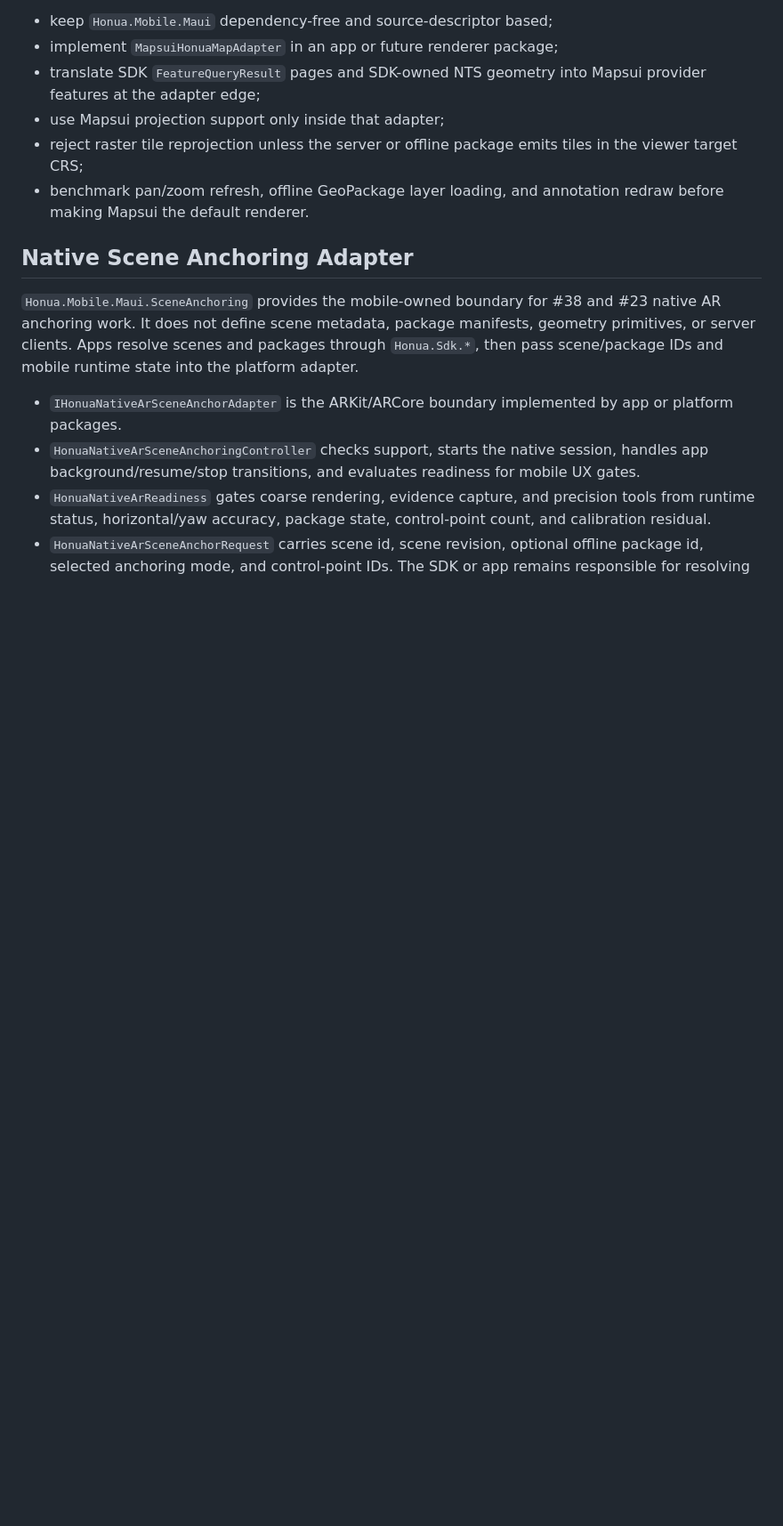
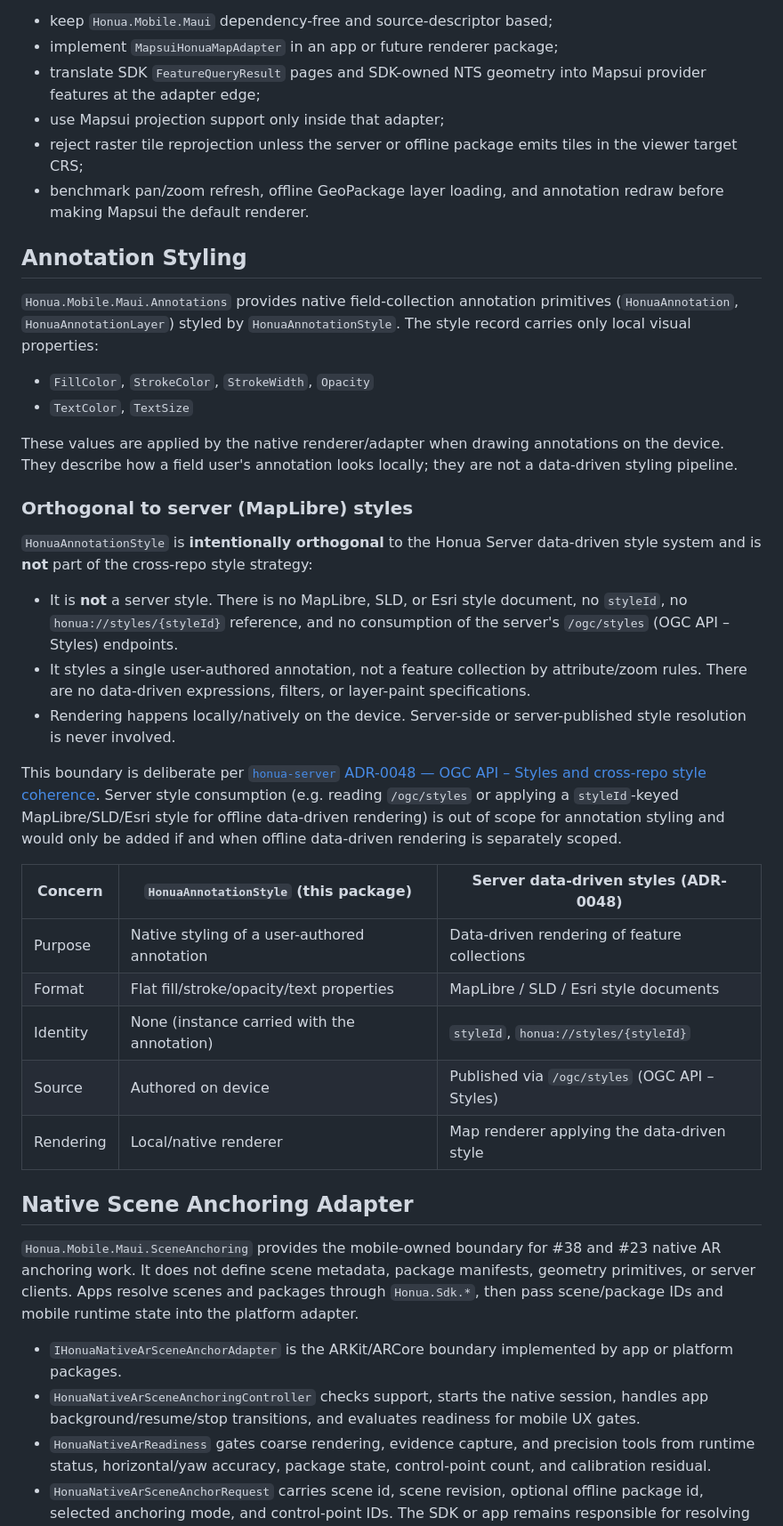
Before and after one commit to honua-io/honua-mobile, a Markdown page: docs/guides/native-display-and-location.md, the part around the change. Shown at 89% size. Rendered like a GitHub page; blank space fills up the shorter version.

Commit message:
docs: clarify HonuaAnnotationStyle is orthogonal to server styles (#276)

```diff
--- a/docs/guides/native-display-and-location.md
+++ b/docs/guides/native-display-and-location.md
@@ -84,6 +84,48 @@ before the SDK geometry contracts have graduated. The safer shape is:
   tiles in the viewer target CRS;
 - benchmark pan/zoom refresh, offline GeoPackage layer loading, and annotation
   redraw before making Mapsui the default renderer.
+
+## Annotation Styling
+
+`Honua.Mobile.Maui.Annotations` provides native field-collection annotation
+primitives (`HonuaAnnotation`, `HonuaAnnotationLayer`) styled by
+`HonuaAnnotationStyle`. The style record carries only local visual properties:
+
+- `FillColor`, `StrokeColor`, `StrokeWidth`, `Opacity`
+- `TextColor`, `TextSize`
+
+These values are applied by the native renderer/adapter when drawing
+annotations on the device. They describe how a field user's annotation looks
+locally; they are not a data-driven styling pipeline.
+
+### Orthogonal to server (MapLibre) styles
+
+`HonuaAnnotationStyle` is **intentionally orthogonal** to the Honua Server
+data-driven style system and is **not** part of the cross-repo style strategy:
+
+- It is **not** a server style. There is no MapLibre, SLD, or Esri style
+  document, no `styleId`, no `honua://styles/{styleId}` reference, and no
+  consumption of the server's `/ogc/styles` (OGC API – Styles) endpoints.
+- It styles a single user-authored annotation, not a feature collection by
+  attribute/zoom rules. There are no data-driven expressions, filters, or
+  layer-paint specifications.
+- Rendering happens locally/natively on the device. Server-side or
+  server-published style resolution is never involved.
+
+This boundary is deliberate per
+[`honua-server` ADR-0048 — OGC API – Styles and cross-repo style coherence](https://github.com/honua-io/honua-server/blob/trunk/docs/contributor/adr/0048-ogc-api-styles-and-cross-repo-style-coherence.md).
+Server style consumption (e.g. reading `/ogc/styles` or applying a
+`styleId`-keyed MapLibre/SLD/Esri style for offline data-driven rendering) is
+out of scope for annotation styling and would only be added if and when
+offline data-driven rendering is separately scoped.
+
+| Concern | `HonuaAnnotationStyle` (this package) | Server data-driven styles (ADR-0048) |
+|---------|---------------------------------------|--------------------------------------|
+| Purpose | Native styling of a user-authored annotation | Data-driven rendering of feature collections |
+| Format | Flat fill/stroke/opacity/text properties | MapLibre / SLD / Esri style documents |
+| Identity | None (instance carried with the annotation) | `styleId`, `honua://styles/{styleId}` |
+| Source | Authored on device | Published via `/ogc/styles` (OGC API – Styles) |
+| Rendering | Local/native renderer | Map renderer applying the data-driven style |
 
 ## Native Scene Anchoring Adapter
 
```
